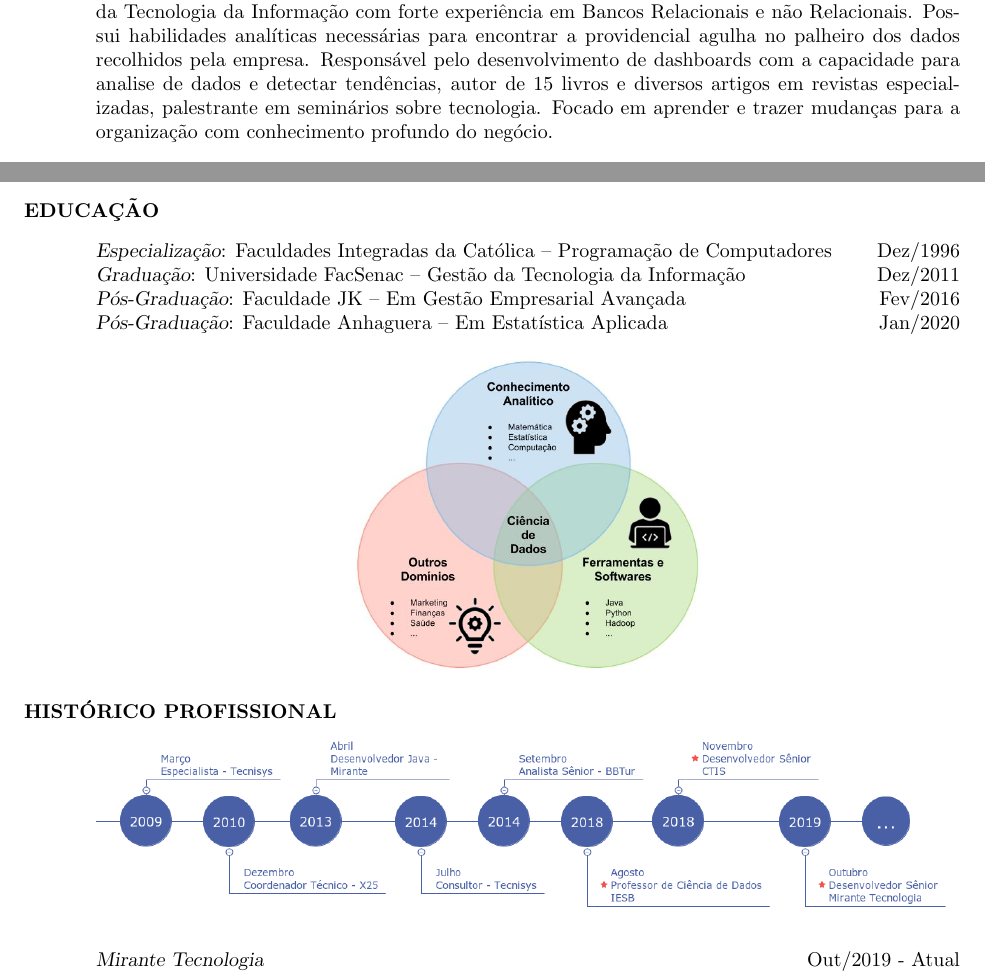
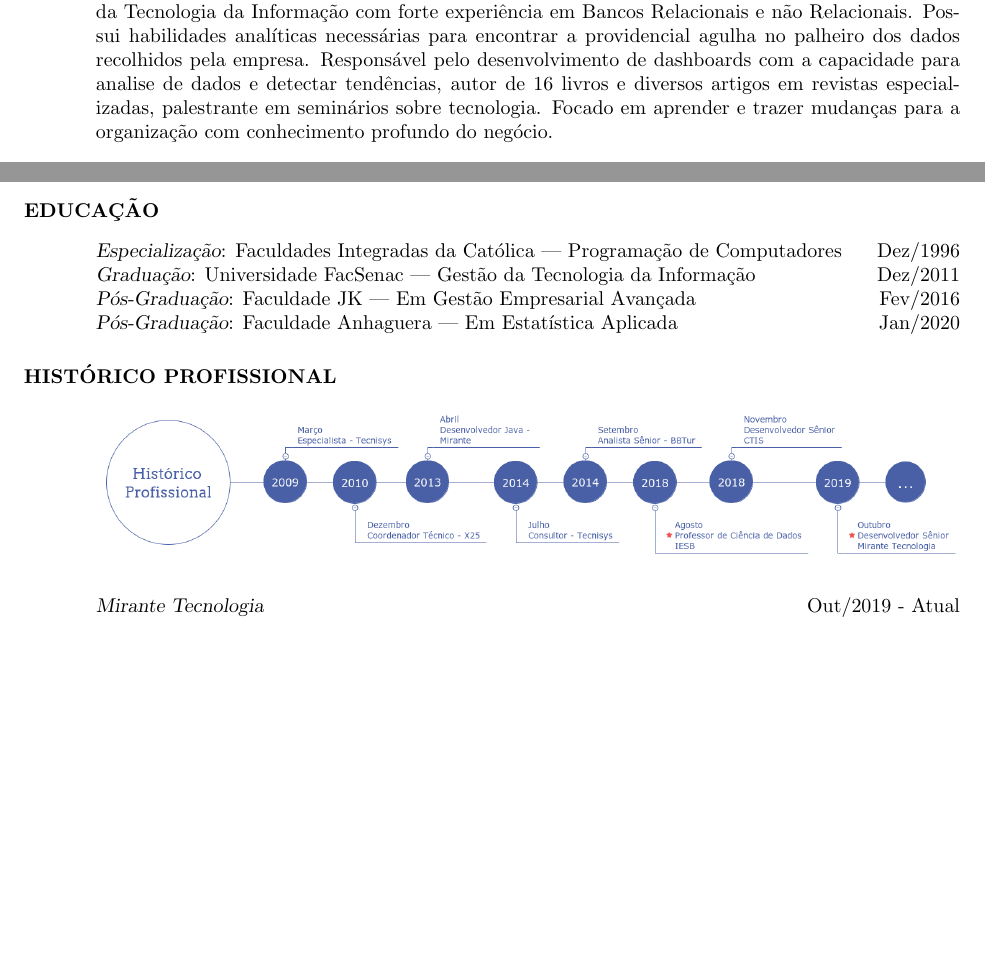
Before and after one commit to fernandoans/publicacoes, a LaTeX CV (Curriculo/CVFernando.tex): two parts of pages 1 and 2 of 3, joined at a grey line, cut so that both start at the same text, the shorter picture padded with empty space. Compiled offline with pdfLaTeX.

Commit message:
Atualização do Currículo

```diff
--- a/Curriculo/CVFernando.tex
+++ b/Curriculo/CVFernando.tex
@@ -28,7 +29,7 @@
 
 		\section{RESUMO PROFISSIONAL}
 		\vspace{8pt}
-Fortes conhecimentos em linguagens de programação Java e Python. Especialista formado em Gestão da Tecnologia da Informação com forte experiência em Bancos Relacionais e não Relacionais. Possui habilidades analíticas necessárias para encontrar a providencial agulha no palheiro dos dados recolhidos pela empresa. Responsável pelo desenvolvimento de dashboards com a capacidade para analise de dados e detectar tendências, autor de 15 livros e diversos artigos em revistas especializadas, palestrante em seminários sobre tecnologia. Focado em aprender e trazer mudanças para a organização com conhecimento profundo do negócio.
+		Fortes conhecimentos em linguagens de programação Java e Python. Especialista formado em Gestão da Tecnologia da Informação com forte experiência em Bancos Relacionais e não Relacionais. Possui habilidades analíticas necessárias para encontrar a providencial agulha no palheiro dos dados recolhidos pela empresa. Responsável pelo desenvolvimento de dashboards com a capacidade para analise de dados e detectar tendências, autor de 16 livros e diversos artigos em revistas especializadas, palestrante em seminários sobre tecnologia. Focado em aprender e trazer mudanças para a organização com conhecimento profundo do negócio.
 
 		\section{HABILIDADES}
 		\vspace{8pt}
@@ -55,23 +56,18 @@ Fortes conhecimentos em linguagens de programação Java e Python. Especialista
 
 		\section{EDUCAÇÃO}
 		\vspace{8pt}
-{\sl Especialização}: Faculdades Integradas da Católica -- Programação de Computadores
+		{\sl Especialização}: Faculdades Integradas da Católica | Programação de Computadores
 		\hfill Dez/1996 \\
-{\sl Graduação}: Universidade FacSenac -- Gestão da Tecnologia da Informação
+		{\sl Graduação}: Universidade FacSenac | Gestão da Tecnologia da Informação
 		\hfill Dez/2011 \\
-{\sl Pós-Graduação}: Faculdade JK -- Em Gestão Empresarial Avançada
+		{\sl Pós-Graduação}: Faculdade JK | Em Gestão Empresarial Avançada
 		\hfill Fev/2016 \\
-{\sl Pós-Graduação}: Faculdade Anhaguera -- Em Estatística Aplicada
+		{\sl Pós-Graduação}: Faculdade Anhaguera | Em Estatística Aplicada
 		\hfill Jan/2020
-
-\begin{figure}[!htb]
-	\centering
-	\includegraphics[width=0.4\textwidth]{PosPort.png}
-\end{figure}
 
 		\section{HISTÓRICO PROFISSIONAL} % Da mais nova para mais antiga
 		\vspace{8pt}
-\includegraphics[width=1.0\textwidth]{experiencia.png}
+		\includegraphics[width=1.0\textwidth]{imagens/experiencia.png}
 
 		% Mais Recente
 		{\sl Mirante Tecnologia} \hfill Out/2019 - Atual
```
Also changed, not shown: Octave/Octave.tex (+4 -1 lines), Curriculo/CVFernando.pdf, Curriculo/PosPort.png (deleted), Curriculo/experience.png (deleted), Curriculo/experiencia.png (deleted), Curriculo/imagens/experience.png (added), Curriculo/imagens/experiencia.png (added), Curriculo/imagens/technology.png (added), Curriculo/imagens/tecnologias.png (renamed from Curriculo/tecnologias.png), Curriculo/technology.jpg (deleted), estrutura.pdf (added), Curriculo/CVFernando.tex (29 more changed lines), 10 other files. Lines whose indentation alone changed are shown as unchanged.
